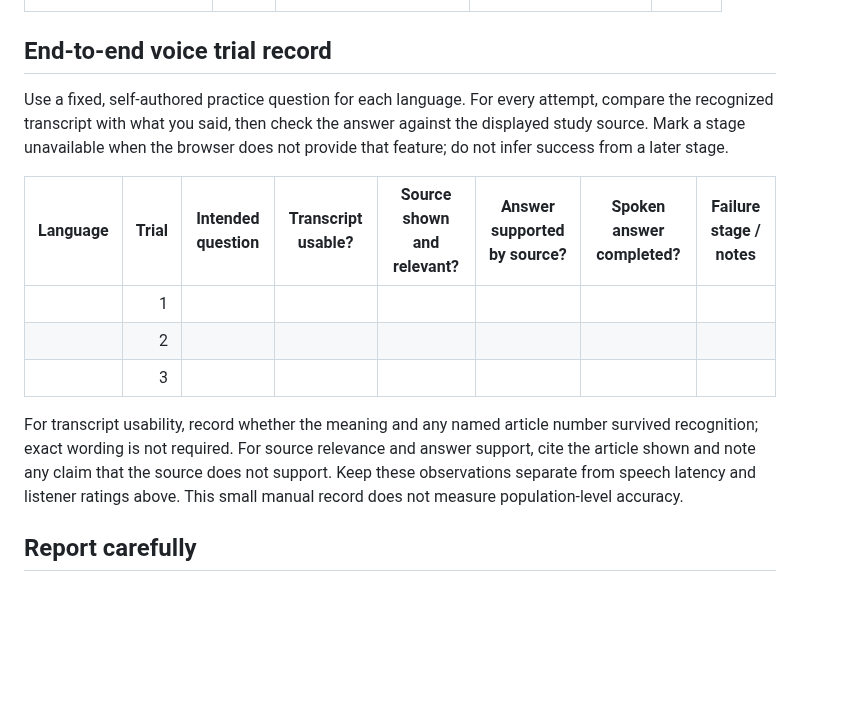
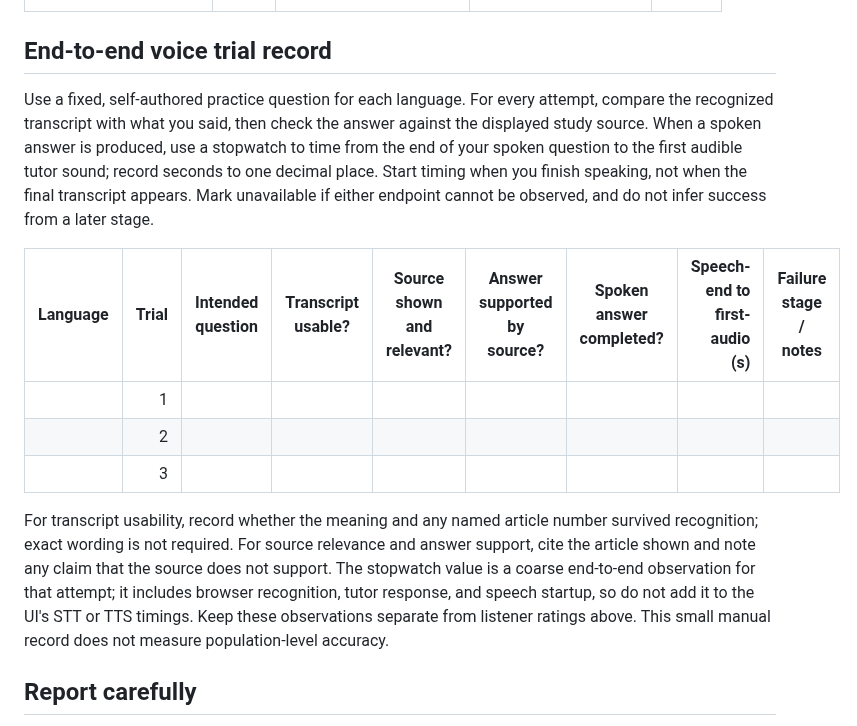
Before and after one commit to 7se7en72025/bolprep, a Markdown page: evals/voice-run-sheet.md, the part around the change. Drawn GitHub-style; blank space fills up the shorter version.

```diff
--- a/evals/voice-run-sheet.md
+++ b/evals/voice-run-sheet.md
@@ -48,15 +48,15 @@ From the copied JSON `stt` entries, transfer `time_to_first_final.p50_s` / `time
 
 ## End-to-end voice trial record
 
-Use a fixed, self-authored practice question for each language. For every attempt, compare the recognized transcript with what you said, then check the answer against the displayed study source. Mark a stage unavailable when the browser does not provide that feature; do not infer success from a later stage.
+Use a fixed, self-authored practice question for each language. For every attempt, compare the recognized transcript with what you said, then check the answer against the displayed study source. When a spoken answer is produced, use a stopwatch to time from the end of your spoken question to the first audible tutor sound; record seconds to one decimal place. Start timing when you finish speaking, not when the final transcript appears. Mark unavailable if either endpoint cannot be observed, and do not infer success from a later stage.
 
-| Language | Trial | Intended question | Transcript usable? | Source shown and relevant? | Answer supported by source? | Spoken answer completed? | Failure stage / notes |
-| --- | ---: | --- | --- | --- | --- | --- | --- |
-| | 1 | | | | | | |
-| | 2 | | | | | | |
-| | 3 | | | | | | |
+| Language | Trial | Intended question | Transcript usable? | Source shown and relevant? | Answer supported by source? | Spoken answer completed? | Speech-end to first-audio (s) | Failure stage / notes |
+| --- | ---: | --- | --- | --- | --- | --- | ---: | --- |
+| | 1 | | | | | | | |
+| | 2 | | | | | | | |
+| | 3 | | | | | | | |
 
-For transcript usability, record whether the meaning and any named article number survived recognition; exact wording is not required. For source relevance and answer support, cite the article shown and note any claim that the source does not support. Keep these observations separate from speech latency and listener ratings above. This small manual record does not measure population-level accuracy.
+For transcript usability, record whether the meaning and any named article number survived recognition; exact wording is not required. For source relevance and answer support, cite the article shown and note any claim that the source does not support. The stopwatch value is a coarse end-to-end observation for that attempt; it includes browser recognition, tutor response, and speech startup, so do not add it to the UI's STT or TTS timings. Keep these observations separate from listener ratings above. This small manual record does not measure population-level accuracy.
 ## Report carefully
 
 - Include browser, device, selected voice/locale, sample phrase, run count, and failures with any results.
```
Also changed, not shown: learning-log.md (+5 -0 lines).
